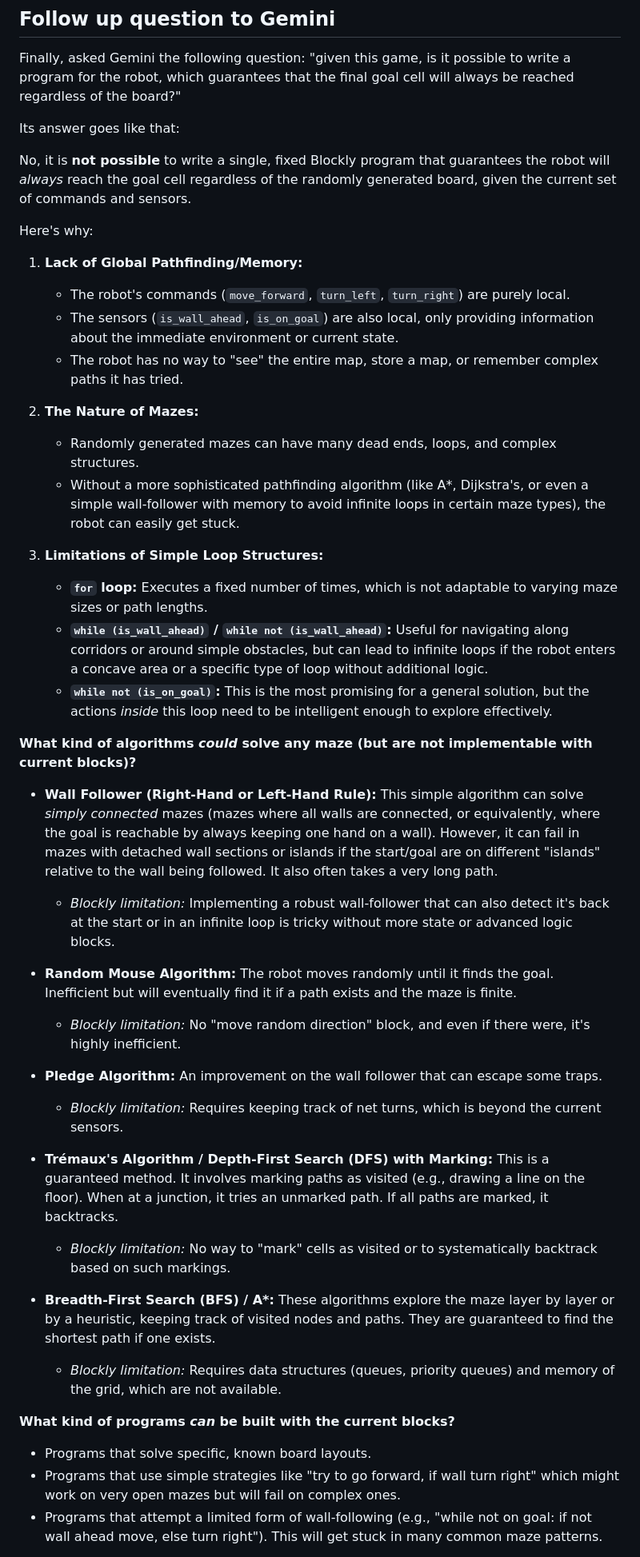
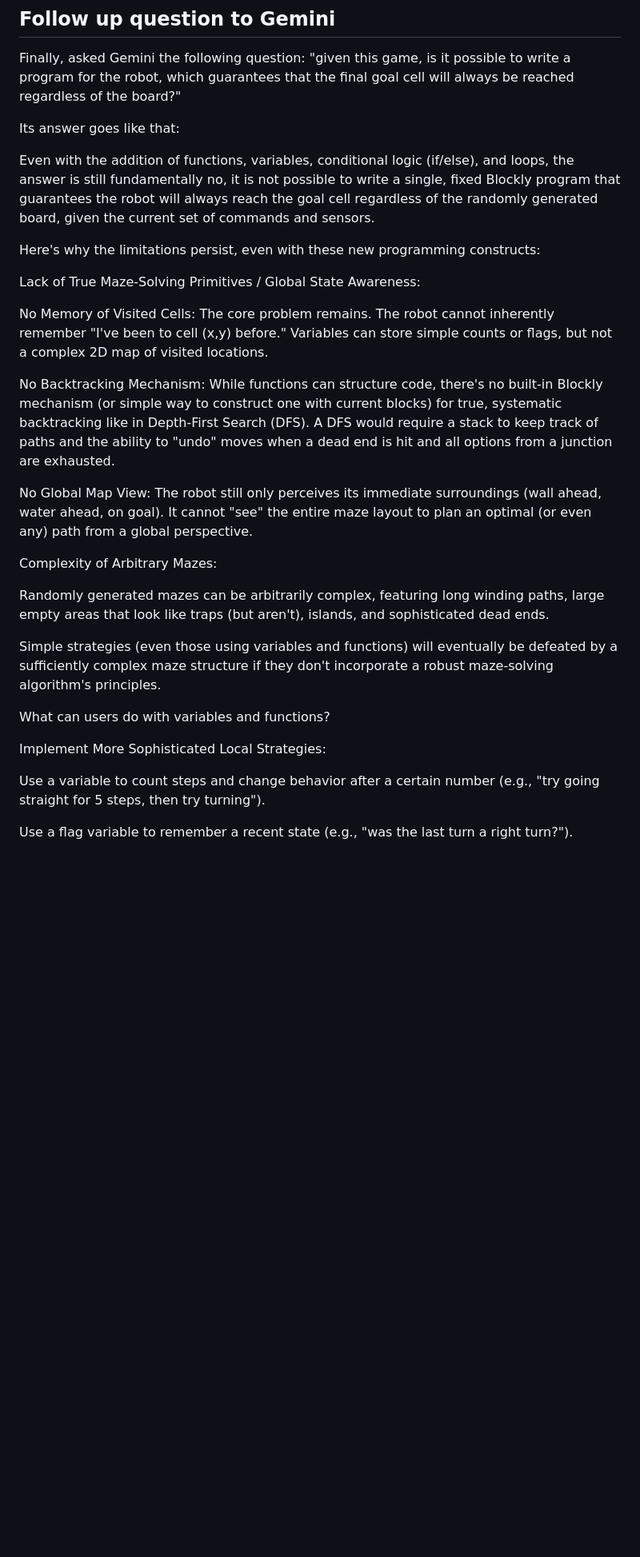
Before and after one commit to antonrd/program-the-robot, a Markdown page: README.md, the part around one of its changes. Shown at 80% size. Rendered like a GitHub page; blank space fills up the shorter version.

```diff
--- a/README.md
+++ b/README.md
@@ -42,44 +42,29 @@ Finally, asked Gemini the following question: "given this game, is it possible t
 
 Its answer goes like that:
 
-No, it is **not possible** to write a single, fixed Blockly program that guarantees the robot will *always* reach the goal cell regardless of the randomly generated board, given the current set of commands and sensors.
+Even with the addition of functions, variables, conditional logic (if/else), and loops, the answer is still fundamentally no, it is not possible to write a single, fixed Blockly program that guarantees the robot will always reach the goal cell regardless of the randomly generated board, given the current set of commands and sensors.
 
-Here's why:
+Here's why the limitations persist, even with these new programming constructs:
 
-1.  **Lack of Global Pathfinding/Memory:**
-    *   The robot's commands (`move_forward`, `turn_left`, `turn_right`) are purely local.
-    *   The sensors (`is_wall_ahead`, `is_on_goal`) are also local, only providing information about the immediate environment or current state.
-    *   The robot has no way to "see" the entire map, store a map, or remember complex paths it has tried.
+Lack of True Maze-Solving Primitives / Global State Awareness:
 
-2.  **The Nature of Mazes:**
-    *   Randomly generated mazes can have many dead ends, loops, and complex structures.
-    *   Without a more sophisticated pathfinding algorithm (like A\*, Dijkstra's, or even a simple wall-follower with memory to avoid infinite loops in certain maze types), the robot can easily get stuck.
+No Memory of Visited Cells: The core problem remains. The robot cannot inherently remember "I've been to cell (x,y) before." Variables can store simple counts or flags, but not a complex 2D map of visited locations.
 
-3.  **Limitations of Simple Loop Structures:**
-    *   **`for` loop:** Executes a fixed number of times, which is not adaptable to varying maze sizes or path lengths.
-    *   **`while (is_wall_ahead)` / `while not (is_wall_ahead)`:** Useful for navigating along corridors or around simple obstacles, but can lead to infinite loops if the robot enters a concave area or a specific type of loop without additional logic.
-    *   **`while not (is_on_goal)`:** This is the most promising for a general solution, but the actions *inside* this loop need to be intelligent enough to explore effectively.
+No Backtracking Mechanism: While functions can structure code, there's no built-in Blockly mechanism (or simple way to construct one with current blocks) for true, systematic backtracking like in Depth-First Search (DFS). A DFS would require a stack to keep track of paths and the ability to "undo" moves when a dead end is hit and all options from a junction are exhausted.
 
-**What kind of algorithms *could* solve any maze (but are not implementable with current blocks)?**
+No Global Map View: The robot still only perceives its immediate surroundings (wall ahead, water ahead, on goal). It cannot "see" the entire maze layout to plan an optimal (or even any) path from a global perspective.
 
-*   **Wall Follower (Right-Hand or Left-Hand Rule):** This simple algorithm can solve *simply connected* mazes (mazes where all walls are connected, or equivalently, where the goal is reachable by always keeping one hand on a wall). However, it can fail in mazes with detached wall sections or islands if the start/goal are on different "islands" relative to the wall being followed. It also often takes a very long path.
-    *   *Blockly limitation:* Implementing a robust wall-follower that can also detect it's back at the start or in an infinite loop is tricky without more state or advanced logic blocks.
+Complexity of Arbitrary Mazes:
 
-*   **Random Mouse Algorithm:** The robot moves randomly until it finds the goal. Inefficient but will eventually find it if a path exists and the maze is finite.
-    *   *Blockly limitation:* No "move random direction" block, and even if there were, it's highly inefficient.
+Randomly generated mazes can be arbitrarily complex, featuring long winding paths, large empty areas that look like traps (but aren't), islands, and sophisticated dead ends.
 
-*   **Pledge Algorithm:** An improvement on the wall follower that can escape some traps.
-    *   *Blockly limitation:* Requires keeping track of net turns, which is beyond the current sensors.
+Simple strategies (even those using variables and functions) will eventually be defeated by a sufficiently complex maze structure if they don't incorporate a robust maze-solving algorithm's principles.
 
-*   **Trémaux's Algorithm / Depth-First Search (DFS) with Marking:** This is a guaranteed method. It involves marking paths as visited (e.g., drawing a line on the floor). When at a junction, it tries an unmarked path. If all paths are marked, it backtracks.
-    *   *Blockly limitation:* No way to "mark" cells as visited or to systematically backtrack based on such markings.
+What can users do with variables and functions?
 
-*   **Breadth-First Search (BFS) / A\*:** These algorithms explore the maze layer by layer or by a heuristic, keeping track of visited nodes and paths. They are guaranteed to find the shortest path if one exists.
-    *   *Blockly limitation:* Requires data structures (queues, priority queues) and memory of the grid, which are not available.
+Implement More Sophisticated Local Strategies:
 
-**What kind of programs *can* be built with the current blocks?**
+Use a variable to count steps and change behavior after a certain number (e.g., "try going straight for 5 steps, then try turning").
 
-*   Programs that solve specific, known board layouts.
-*   Programs that use simple strategies like "try to go forward, if wall turn right" which might work on very open mazes but will fail on complex ones.
-*   Programs that attempt a limited form of wall-following (e.g., "while not on goal: if not wall ahead move, else turn right"). This will get stuck in many common maze patterns.
+Use a flag variable to remember a recent state (e.g., "was the last turn a right turn?").
 
```
Also changed, not shown: other parts of README.md (+33 -6 lines).
